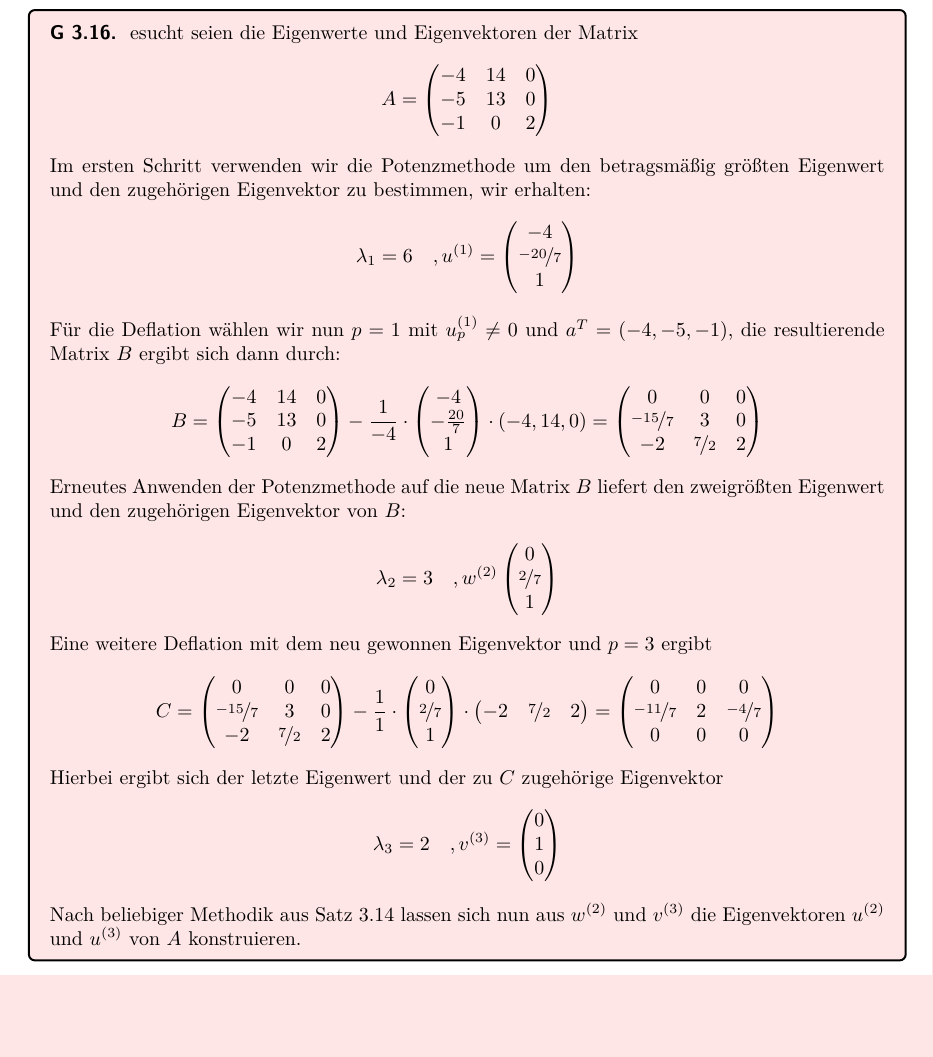
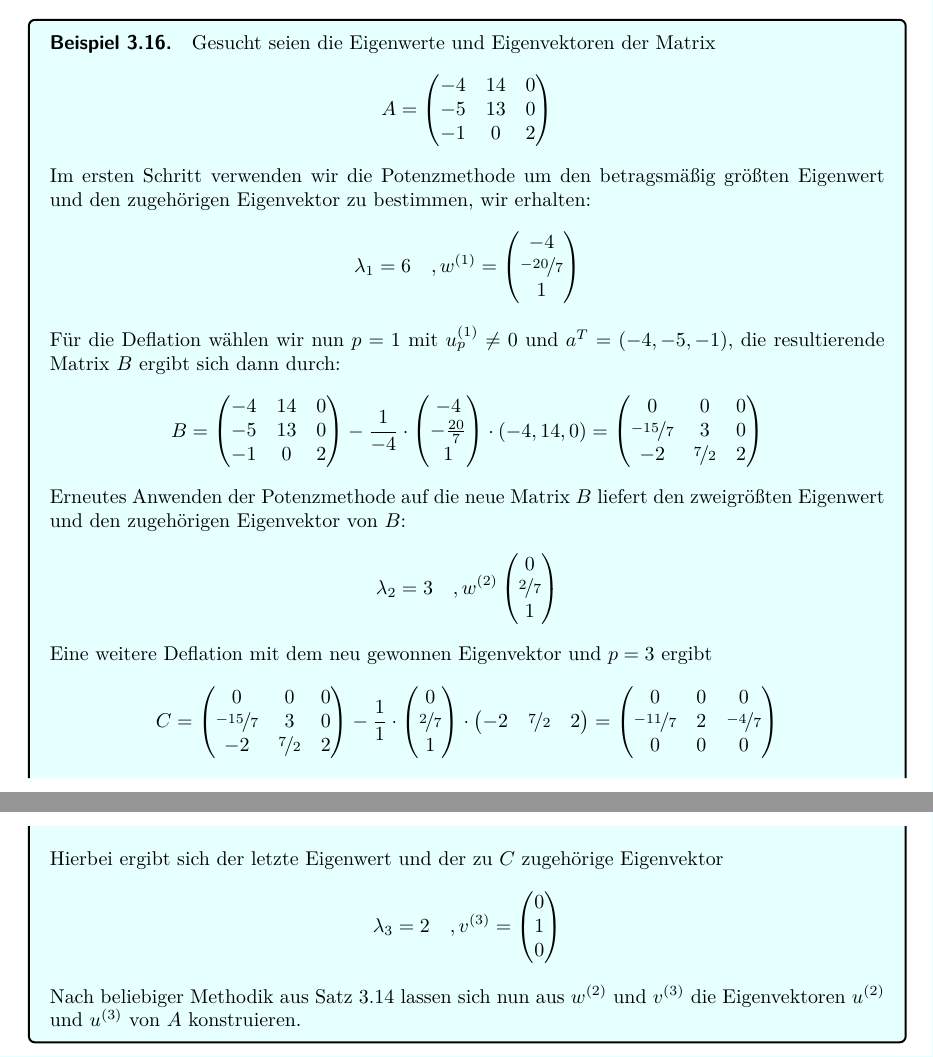
Before and after one commit to CedricRoennfeld/Numerik2Skript, a LaTeX document (script/script.tex, which reads script/sections/sec3.tex): part of page 35 of 35 before the commit and two parts of pages 34 and 35 of 35 after it, the two joined at a grey line, cut so that both start at the same text, the shorter picture padded with empty space. Compiled offline with pdfLaTeX.

Commit message:
reworking section 3

```diff
--- a/script/sections/sec3.tex
+++ b/script/sections/sec3.tex
@@ -648,7 +650,7 @@ wenn auch mit anderem Eigenvektor.
   %
 \end{colbox}
 
-\begin{colbox}
+\begin{colboxBreakable}{Beispiel}
   Gesucht seien die Eigenwerte und Eigenvektoren der Matrix
   \begin{align*}A = \begin{pmatrix}
     -4 & 14 & 0 \\ -5 & 13 & 0 \\ -1 & 0 & 2
@@ -656,7 +658,7 @@ wenn auch mit anderem Eigenvektor.
   Im ersten Schritt verwenden wir die Potenzmethode um den betragsmäßig größten Eigenwert und den zugehörigen
   Eigenvektor zu bestimmen, wir erhalten:
   \begin{align*}
-  \lambda_1=6 \quad, u^{(1)}=\begin{pmatrix}
+  \lambda_1=6 \quad, w^{(1)}=\begin{pmatrix}
       -4 \\ \nicefrac{-20}{7} \\ 1
     \end{pmatrix}
   \end{align*}
@@ -700,4 +702,4 @@ wenn auch mit anderem Eigenvektor.
   \end{align*}
   Nach beliebiger Methodik aus Satz 3.14 lassen sich nun aus $w^{(2)}$ und $v^{(3)}$ die Eigenvektoren  $u^{(2)}$
   und $u^{(3)}$ von $A$ konstruieren.
-\end{colbox}
+\end{colboxBreakable}
```
Also changed, not shown: script.pdf, script/sections/sec3.tex (4 more changed lines).
